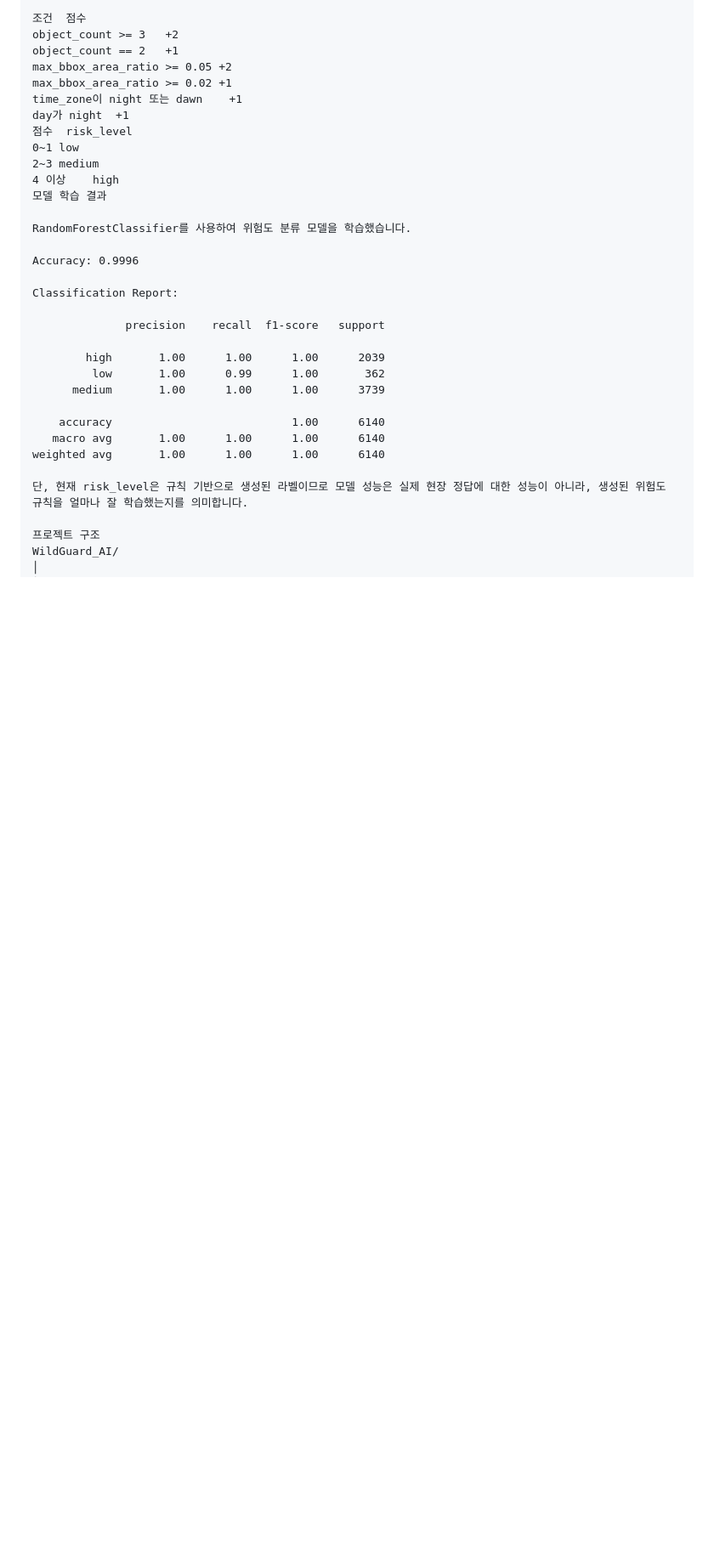
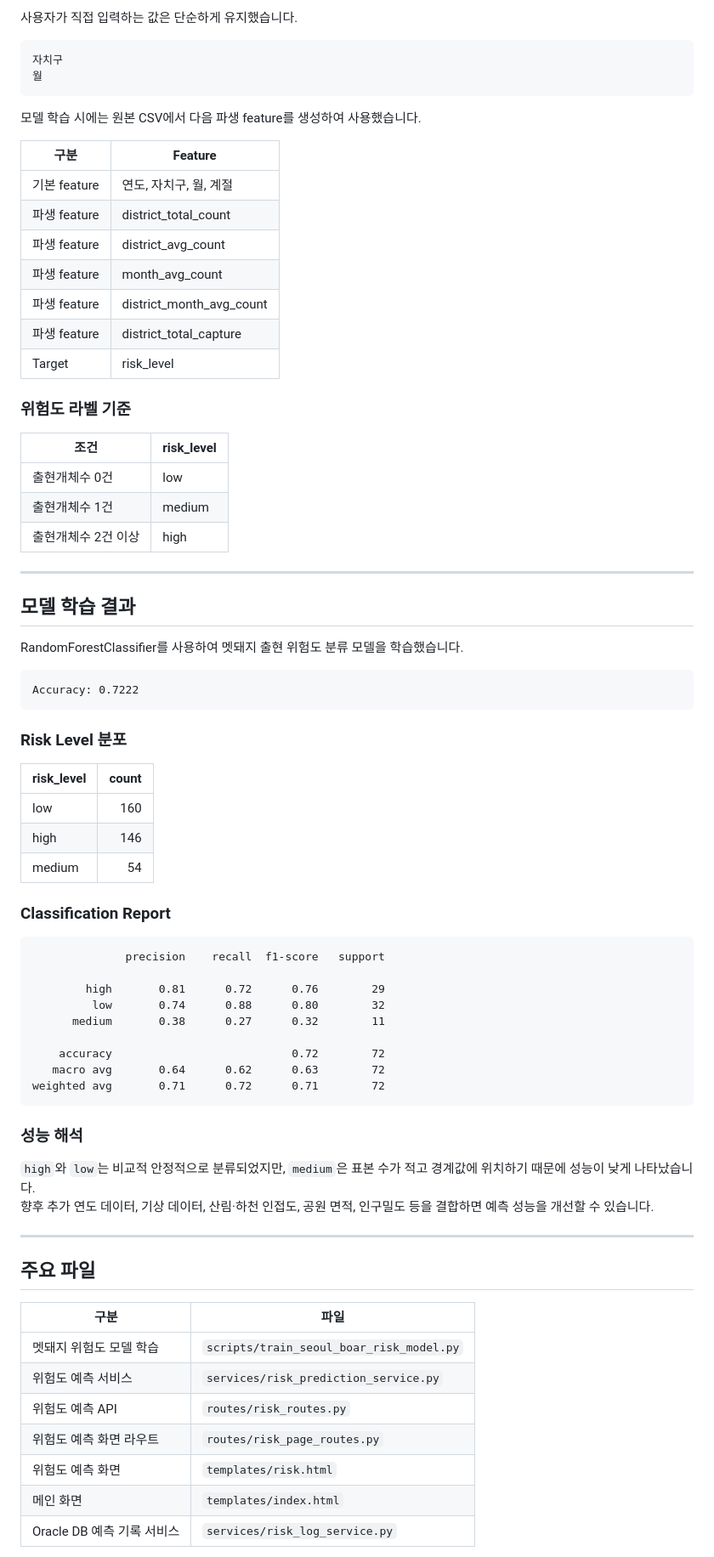
Before and after one commit to niabluelake/wildguard-ai, a Markdown page: README.md, the part around one of its changes. Shown at 85% size. Drawn GitHub-style; blank space fills up the shorter version.

Commit message:
docs: update README for Seoul boar risk model

````diff
--- a/README.md
+++ b/README.md
@@ -131,34 +93,79 @@ Target	risk_level
 
-조건	점수
-object_count >= 3	+2
-object_count == 2	+1
-max_bbox_area_ratio >= 0.05	+2
-max_bbox_area_ratio >= 0.02	+1
-time_zone이 night 또는 dawn	+1
-day가 night	+1
-점수	risk_level
-0~1	low
-2~3	medium
-4 이상	high
-모델 학습 결과
+사용자가 직접 입력하는 값은 단순하게 유지했습니다.
 
-RandomForestClassifier를 사용하여 위험도 분류 모델을 학습했습니다.
+```text
+자치구
+월
+```
 
-Accuracy: 0.9996
+모델 학습 시에는 원본 CSV에서 다음 파생 feature를 생성하여 사용했습니다.
 
-Classification Report:
+| 구분 | Feature |
+|---|---|
+| 기본 feature | 연도, 자치구, 월, 계절 |
+| 파생 feature | district_total_count |
+| 파생 feature | district_avg_count |
+| 파생 feature | month_avg_count |
+| 파생 feature | district_month_avg_count |
+| 파생 feature | district_total_capture |
+| Target | risk_level |
 
+### 위험도 라벨 기준
+
+| 조건 | risk_level |
+|---|---|
+| 출현개체수 0건 | low |
+| 출현개체수 1건 | medium |
+| 출현개체수 2건 이상 | high |
+
+---
+
+## 모델 학습 결과
+
+RandomForestClassifier를 사용하여 멧돼지 출현 위험도 분류 모델을 학습했습니다.
+
+```text
+Accuracy: 0.7222
+```
+
+### Risk Level 분포
+
+| risk_level | count |
+|---|---:|
+| low | 160 |
+| high | 146 |
+| medium | 54 |
+
+### Classification Report
+
+```text
               precision    recall  f1-score   support
 
-        high       1.00      1.00      1.00      2039
-         low       1.00      0.99      1.00       362
-      medium       1.00      1.00      1.00      3739
+        high       0.81      0.72      0.76        29
+         low       0.74      0.88      0.80        32
+      medium       0.38      0.27      0.32        11
 
-    accuracy                           1.00      6140
-   macro avg       1.00      1.00      1.00      6140
-weighted avg       1.00      1.00      1.00      6140
+    accuracy                           0.72        72
+   macro avg       0.64      0.62      0.63        72
+weighted avg       0.71      0.72      0.71        72
+```
 
-단, 현재 risk_level은 규칙 기반으로 생성된 라벨이므로 모델 성능은 실제 현장 정답에 대한 성능이 아니라, 생성된 위험도 규칙을 얼마나 잘 학습했는지를 의미합니다.
+### 성능 해석
 
-프로젝트 구조
-WildGuard_AI/
+`high`와 `low`는 비교적 안정적으로 분류되었지만, `medium`은 표본 수가 적고 경계값에 위치하기 때문에 성능이 낮게 나타났습니다.
+향후 추가 연도 데이터, 기상 데이터, 산림·하천 인접도, 공원 면적, 인구밀도 등을 결합하면 예측 성능을 개선할 수 있습니다.
+
+---
+
+## 주요 파일
+
+| 구분 | 파일 |
+|---|---|
+| 멧돼지 위험도 모델 학습 | `scripts/train_seoul_boar_risk_model.py` |
+| 위험도 예측 서비스 | `services/risk_prediction_service.py` |
+| 위험도 예측 API | `routes/risk_routes.py` |
+| 위험도 예측 화면 라우트 | `routes/risk_page_routes.py` |
+| 위험도 예측 화면 | `templates/risk.html` |
+| 메인 화면 | `templates/index.html` |
+| Oracle DB 예측 기록 서비스 | `services/risk_log_service.py` |
+
````
Also changed, not shown: other parts of README.md (+213 -138 lines).
